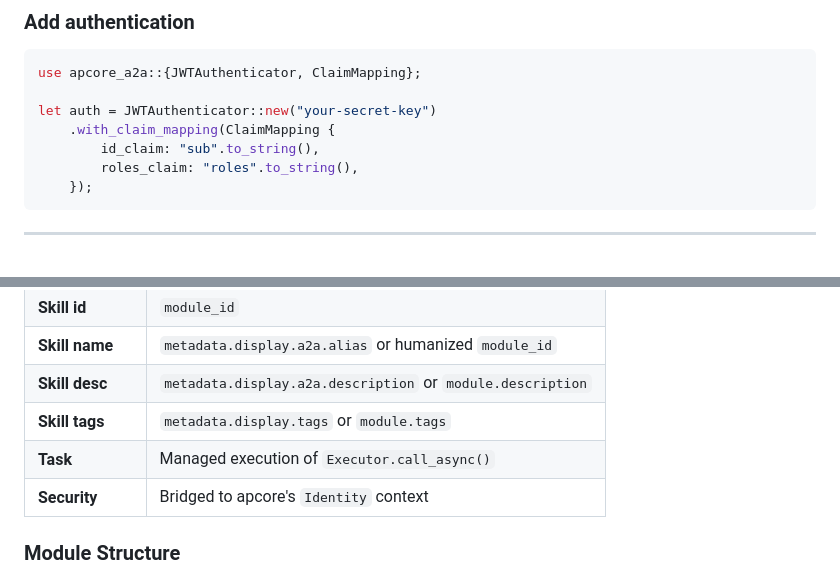
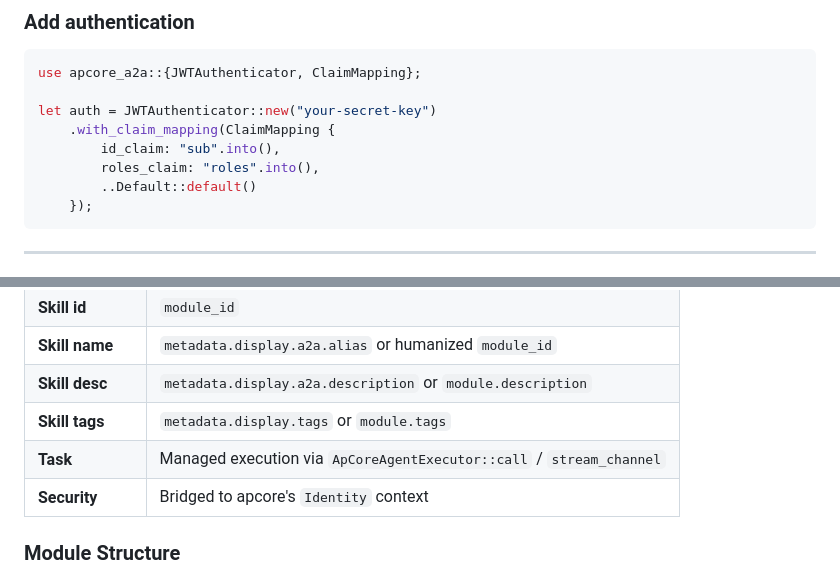
Before and after one commit to aiperceivable/apcore-a2a-rust, a Markdown page: README.md, 2 parts joined by grey strips. Rendered like a GitHub page.

Commit message:
docs: fix README compile error and method reference (B-13, B-16)

````diff
--- a/README.md
+++ b/README.md
@@ -90,8 +90,9 @@ use apcore_a2a::{JWTAuthenticator, ClaimMapping};
 
 let auth = JWTAuthenticator::new("your-secret-key")
     .with_claim_mapping(ClaimMapping {
-        id_claim: "sub".to_string(),
-        roles_claim: "roles".to_string(),
+        id_claim: "sub".into(),
+        roles_claim: "roles".into(),
+        ..Default::default()
     });
 ```
 
@@ -106,7 +107,7 @@ let auth = JWTAuthenticator::new("your-secret-key")
 | **Skill name** | `metadata.display.a2a.alias` or humanized `module_id` |
 | **Skill desc** | `metadata.display.a2a.description` or `module.description` |
 | **Skill tags** | `metadata.display.tags` or `module.tags`  |
-| **Task**       | Managed execution of `Executor.call_async()` |
+| **Task**       | Managed execution via `ApCoreAgentExecutor::call` / `stream_channel` |
 | **Security**   | Bridged to apcore's `Identity` context    |
 
 ### Module Structure
````
